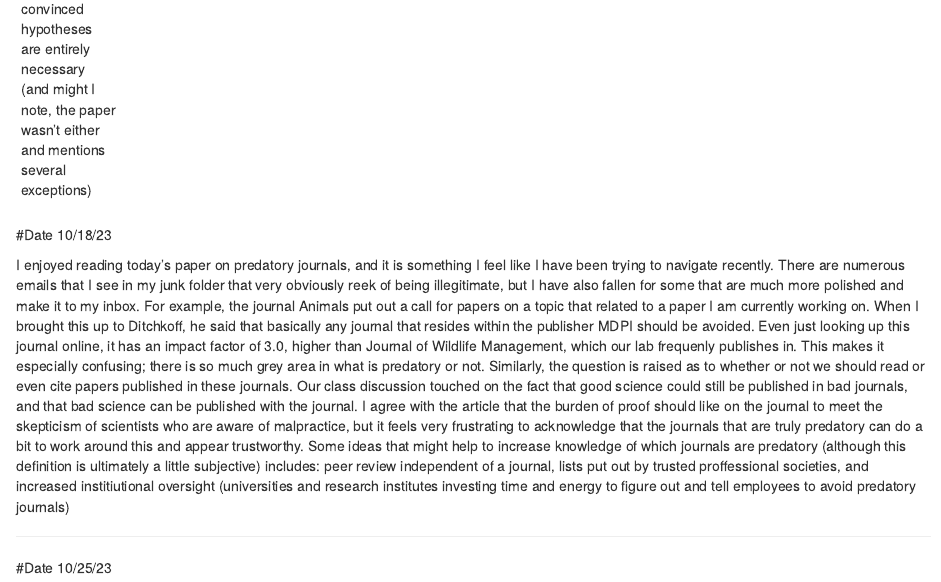
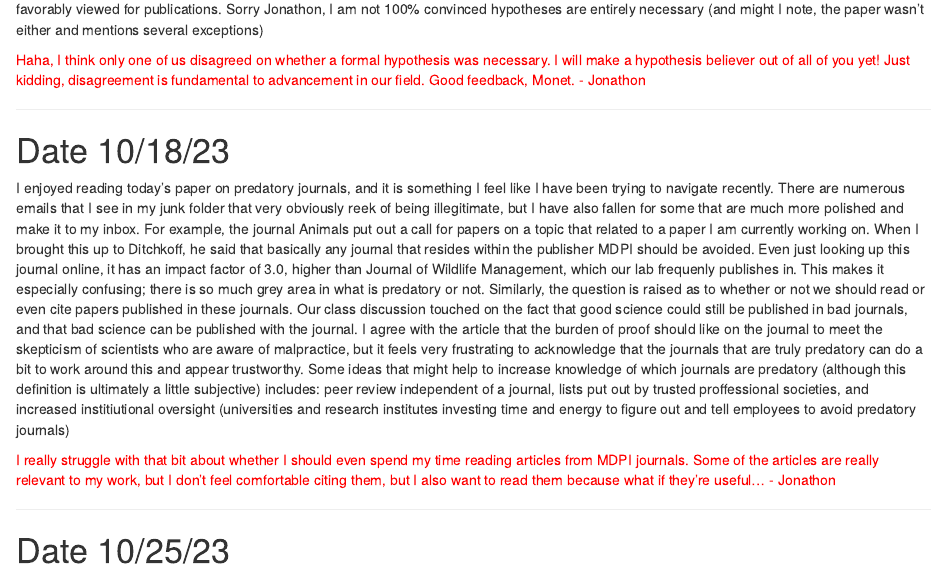
Before and after one commit to monetswildlife/Tools7970, an R Markdown document (Tools7970.Rmd): the page in a window 1100 px wide, from 3300 px down before the commit and from 1770 px down after it. Rendered offline with R 4.5, knitr and Pandoc, with nearby package versions.

Commit message:
Graded 25 October 2023

```diff
--- a/Tools7970.Rmd
+++ b/Tools7970.Rmd
@@ -51,18 +52,20 @@ Following this discussion I truly believe that citizen science is a tool that we
 
 
 ---
-#Date 10/11/23
+
+# Date 10/11/23
 
 Today's discussion on hypotheses in research revealed a lot about the ways we think people should approach scientific thinking and design. I think by the end of the class, we all agreed that papers and projects utilize the same scientific thinking and approach, but disagreed on whether or not  a formal hypothesis is always necessary. Formally writing structured hypotheses seems more of a formality to me in a lot of cases, and I absolutely see the utility of including hypotheses for clarifying research objectives. In practice, I think they are not always 100% necessary, so long as the research goes into an endeavor with clear objectives, backed by prior knowledge. While I think they may not always be necessary, they can help easily show clear objectives with sound raitonale, and can facilitate communicating these things in a good, easily identifiable way. I do see the value in including hypotheses as a way to reduce publication biases towards studies that only find significant relationships. If a paper can clearly have a testable hypothesis, and multiple alternatives, and this is clearly communicated, then papers in support of null results may be more favorably viewed for publications. Sorry Jonathon, I am not 100% convinced hypotheses are entirely necessary (and might I note, the paper wasn't either and mentions several exceptions)
 
-
+<span style="color:red">Haha, I think only one of us disagreed on whether a formal hypothesis was necessary.  I will make a hypothesis believer out of all of you yet!  Just kidding, disagreement is fundamental to advancement in our field. Good feedback, Monet. - Jonathon</span>
 
 ---
-#Date 10/18/23
+
+# Date 10/18/23
 
 I enjoyed reading today's paper on predatory journals, and it is something I feel like I have been trying to navigate recently. There are numerous emails that I see in my junk folder that very obviously reek of being illegitimate, but I have also fallen for some that are much more polished and make it to my inbox. For example, the journal Animals put out a call for papers on a topic that related to a paper I am currently working on. When I brought this up to Ditchkoff, he said that basically any journal that resides within the publisher MDPI should be avoided. Even just looking up this journal online, it has an impact factor of 3.0, higher than Journal of Wildlife Management, which our lab frequenly publishes in. This makes it especially confusing; there is so much grey area in what is predatory or not. Similarly, the question is raised as to whether or not we should read or even cite papers published in these journals. Our class discussion touched on the fact that good science could still be published in bad journals, and that bad science can be published with the journal. I agree with the article that the burden of proof should like on the journal to meet the skepticism of scientists who are aware of malpractice, but it feels very frustrating to acknowledge that the journals that are truly predatory can do a bit to work around this and appear trustworthy. Some ideas that might help to increase knowledge of which journals are predatory (although this definition is ultimately a little subjective) includes: peer review independent of a journal, lists put out by trusted proffessional societies, and increased institiutional oversight (universities and research institutes investing time and energy to figure out and tell employees to avoid predatory journals)
 
-
+<span style="color:red">I really struggle with that bit about whether I should even spend my time reading articles from MDPI journals. Some of the articles are really relevant to my work, but I don't feel comfortable citing them, but I also want to read them because what if they're useful... - Jonathon</span>
 
 ---
-#Date 10/25/23
+# Date 10/25/23
```
Also changed, not shown: Tools7970.Rmd (3 more changed lines).
